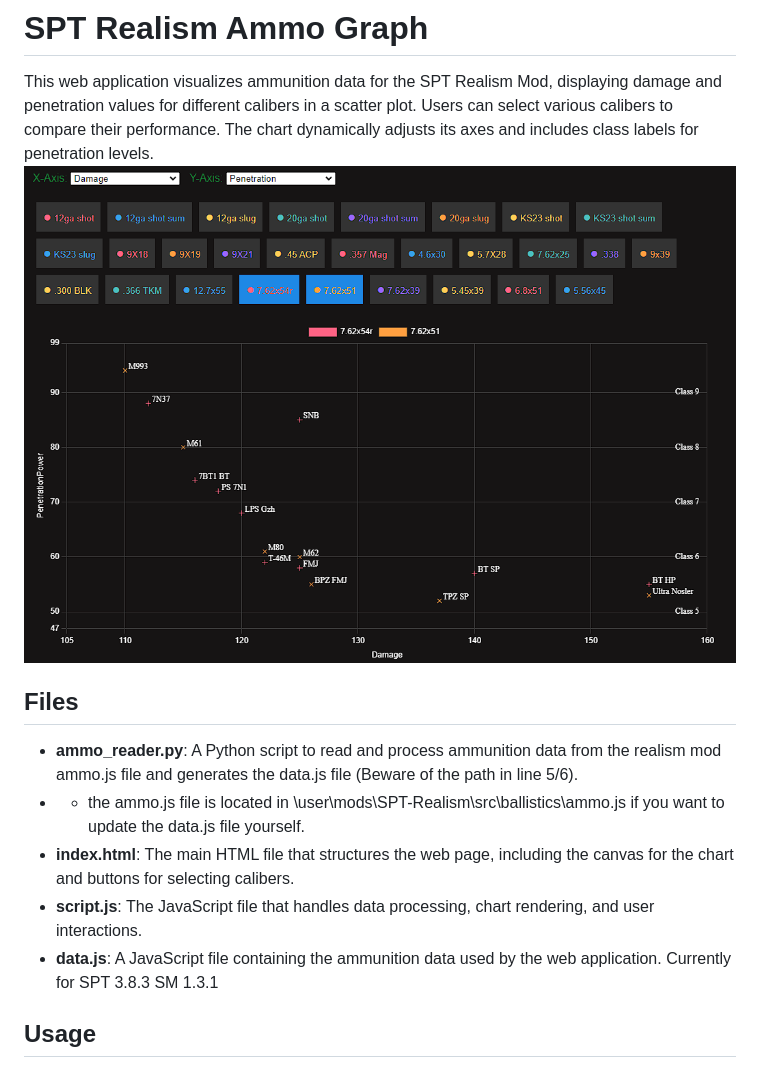
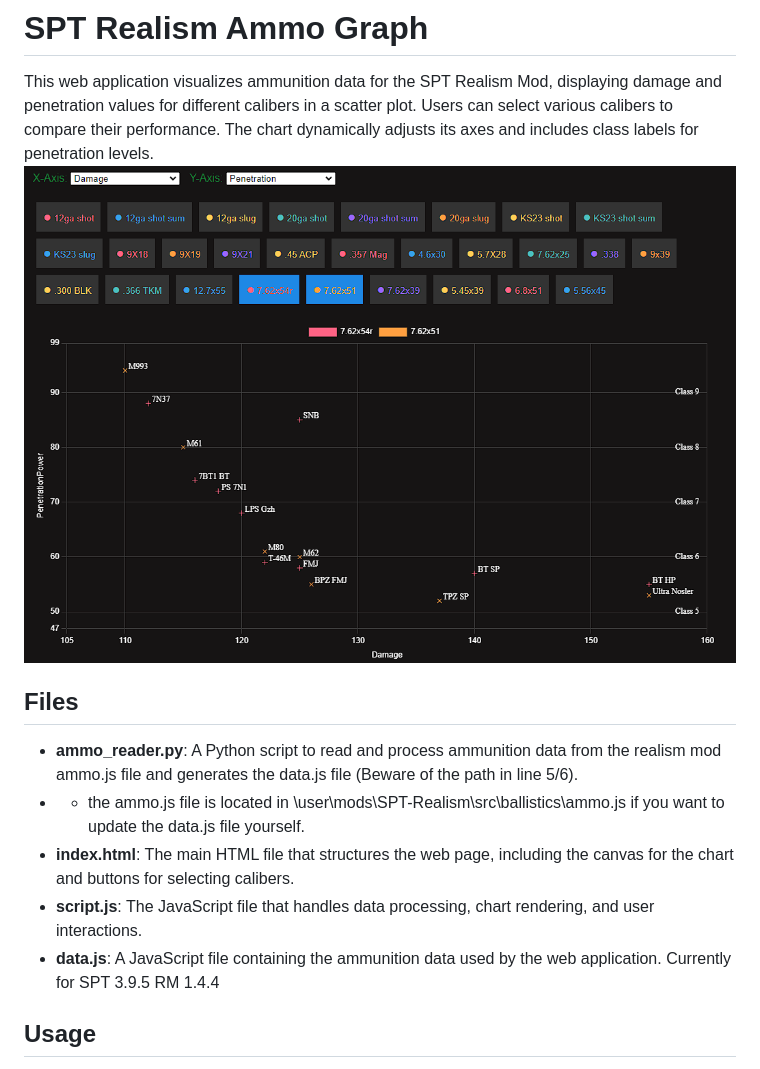
Before and after one commit to AcksBerg/COTWAmmoGraph, a Markdown page: README.md, the part around the change. Drawn GitHub-style.

```diff
--- a/README.md
+++ b/README.md
@@ -1,13 +1,13 @@
 # SPT Realism Ammo Graph
 This web application visualizes ammunition data for the SPT Realism Mod, displaying damage and penetration values for different calibers in a scatter plot. Users can select various calibers to compare their performance. The chart dynamically adjusts its axes and includes class labels for penetration levels.
-![Screenshot of the Ammo Graph](Example1.png)
+![Screenshot of the Ammo Graph](img/Example1.png)
 ## Files
 
 - **ammo_reader.py**: A Python script to read and process ammunition data from the realism mod ammo.js file and generates the data.js file (Beware of the path in line 5/6).
 - - the ammo.js file is located in \user\mods\SPT-Realism\src\ballistics\ammo.js if you want to update the data.js file yourself.
 - **index.html**: The main HTML file that structures the web page, including the canvas for the chart and buttons for selecting calibers.
 - **script.js**: The JavaScript file that handles data processing, chart rendering, and user interactions.
-- **data.js**: A JavaScript file containing the ammunition data used by the web application. Currently for SPT 3.8.3 SM 1.3.1
+- **data.js**: A JavaScript file containing the ammunition data used by the web application. Currently for SPT 3.9.5 RM 1.4.4
 
 ## Usage
 Just download the index.html, script.js and data.js. The rest of the files are examples or to create the data.js.
```
Also changed, not shown: img/Example1.png (renamed from Example1.png), img/Example2.png (renamed from Example2.png), 2 other files.
